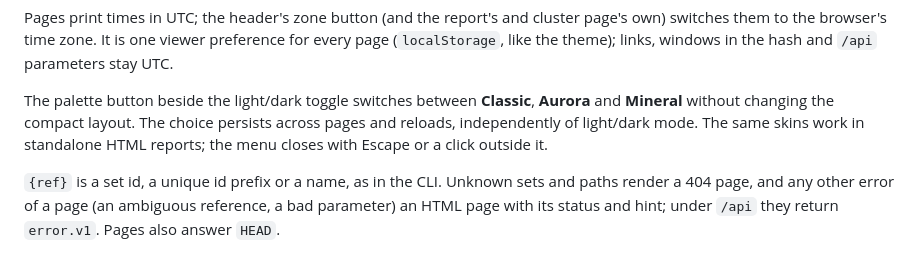
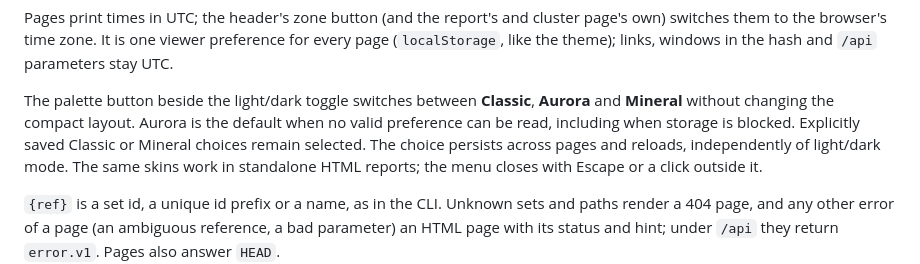
Before and after one commit to rdk/ragnalog, a Markdown page: docs/webapp.md, the part around the change. Drawn GitHub-style.

```diff
--- a/docs/webapp.md
+++ b/docs/webapp.md
@@ -63,7 +63,9 @@ preference for every page (`localStorage`, like the theme); links, windows in th
 hash and `/api` parameters stay UTC.
 
 The palette button beside the light/dark toggle switches between **Classic**, **Aurora**
-and **Mineral** without changing the compact layout. The choice persists across pages
+and **Mineral** without changing the compact layout. Aurora is the default when no valid
+preference can be read, including when storage is blocked. Explicitly saved Classic
+or Mineral choices remain selected. The choice persists across pages
 and reloads, independently of light/dark mode. The same skins work in standalone HTML
 reports; the menu closes with Escape or a click outside it.
 
```
Also changed, not shown: README.md (+20 -15 lines), docs/report.md (+4 -3 lines), docs/img/cluster.png, docs/img/drawer.png, docs/img/entries.png, docs/img/hero-dark.png, docs/img/hero-light.png, docs/img/triage.png, 7 other files.
